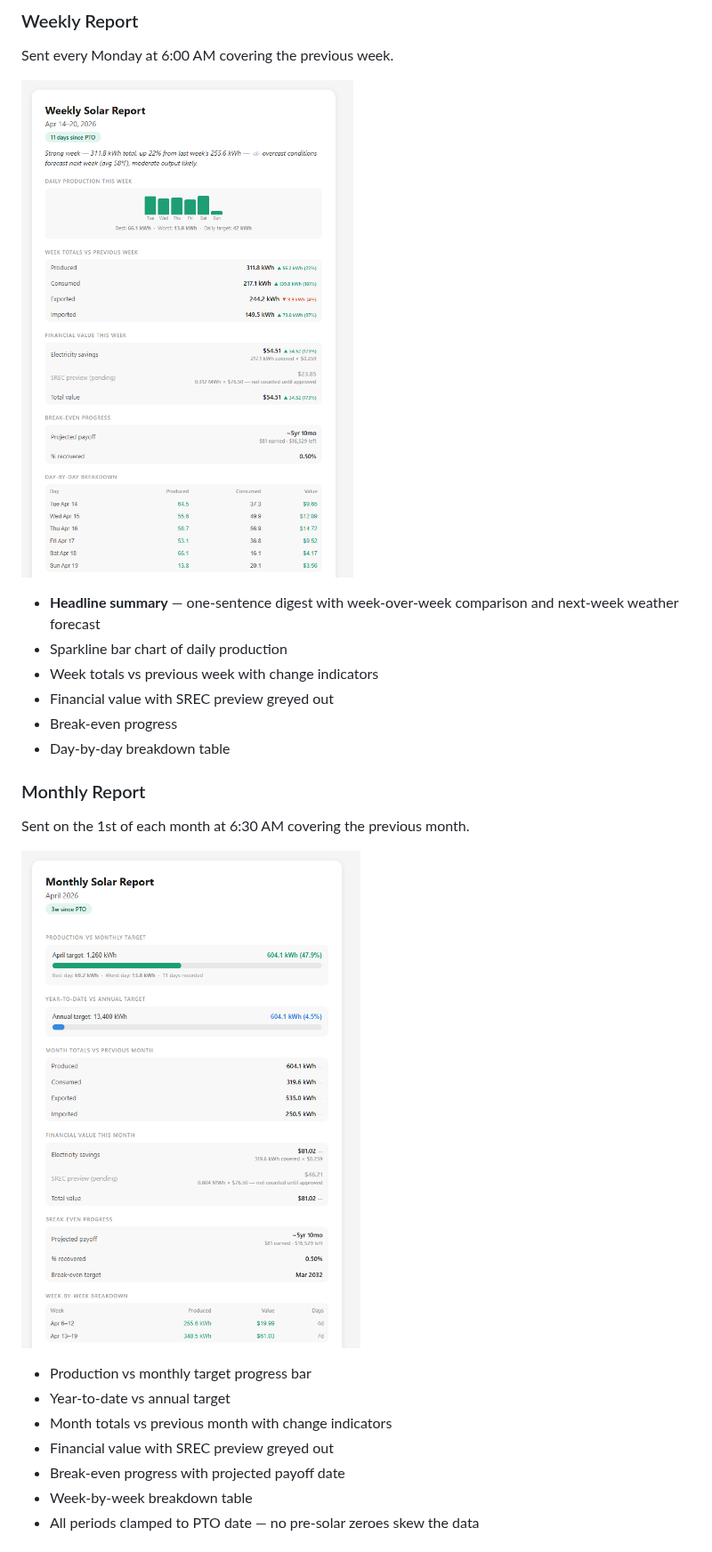
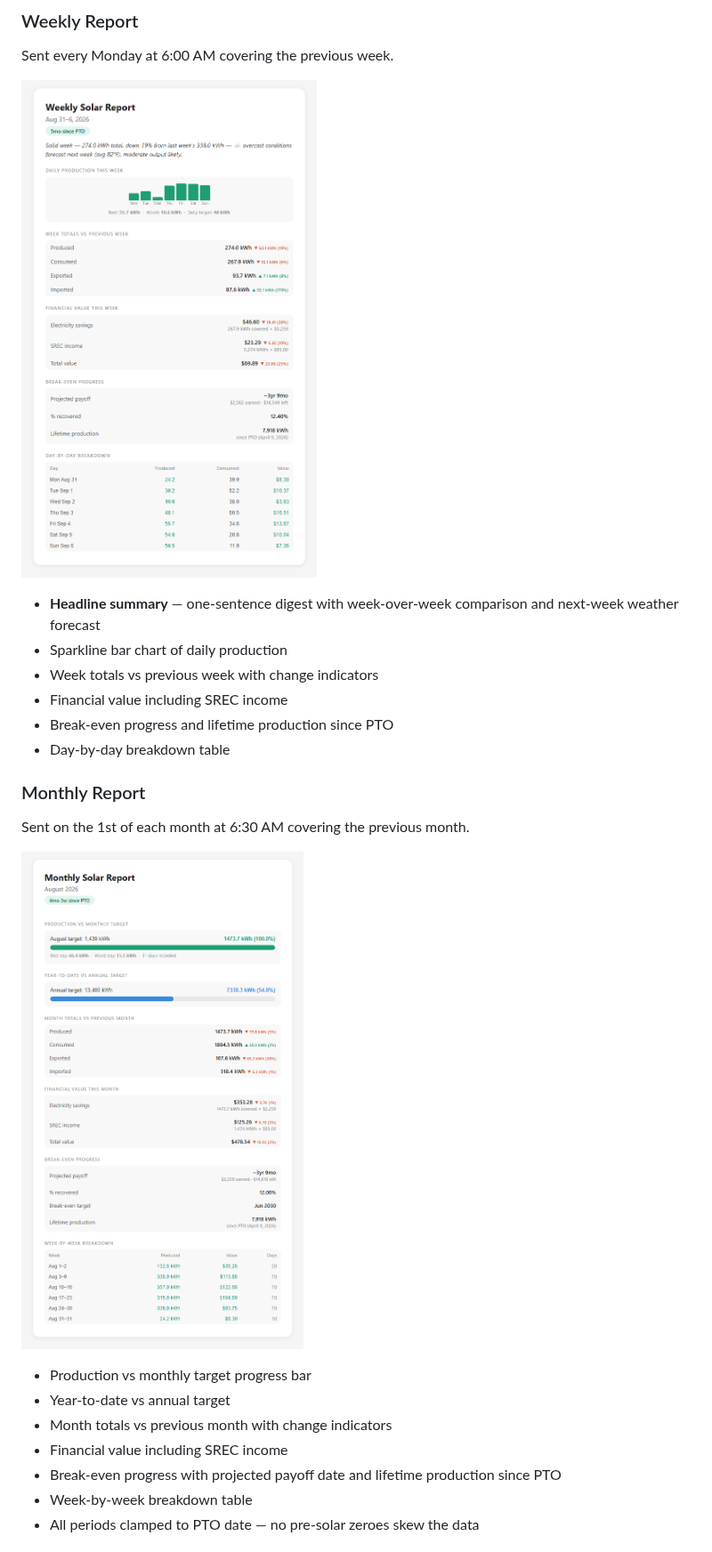
Before and after one commit to adeel825/solar-report, a Markdown page: README.md, the part around one of its changes. Shown at 89% size. Rendered like a GitHub page; pictures changed too: docs/screenshot-monthly.png, docs/screenshot-weekly.png.

```diff
--- a/README.md
+++ b/README.md
@@ -32,8 +32,8 @@ Sent every Monday at 6:00 AM covering the previous week.
 - **Headline summary** — one-sentence digest with week-over-week comparison and next-week weather forecast
 - Sparkline bar chart of daily production
 - Week totals vs previous week with change indicators
-- Financial value with SREC preview greyed out
-- Break-even progress
+- Financial value including SREC income
+- Break-even progress and lifetime production since PTO
 - Day-by-day breakdown table
 
 ### Monthly Report
@@ -44,8 +44,8 @@ Sent on the 1st of each month at 6:30 AM covering the previous month.
 - Production vs monthly target progress bar
 - Year-to-date vs annual target
 - Month totals vs previous month with change indicators
-- Financial value with SREC preview greyed out
-- Break-even progress with projected payoff date
+- Financial value including SREC income
+- Break-even progress with projected payoff date and lifetime production since PTO
 - Week-by-week breakdown table
 - All periods clamped to PTO date — no pre-solar zeroes skew the data
 
```
Also changed, not shown: other parts of README.md (+11 -17 lines), CLAUDE.md (+5 -3 lines), docs/screenshot-email.png, 5 other files.
